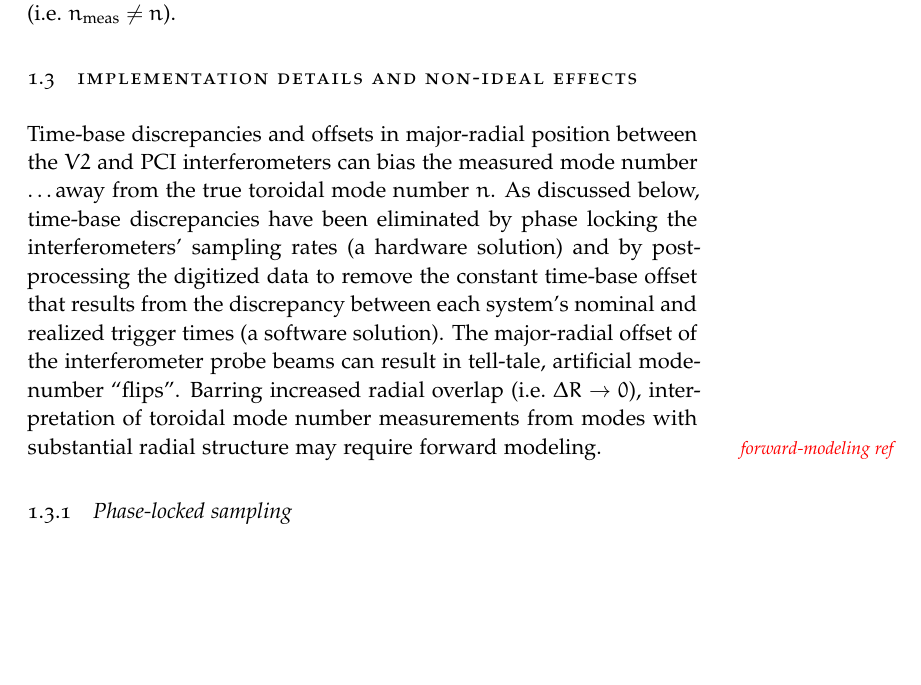
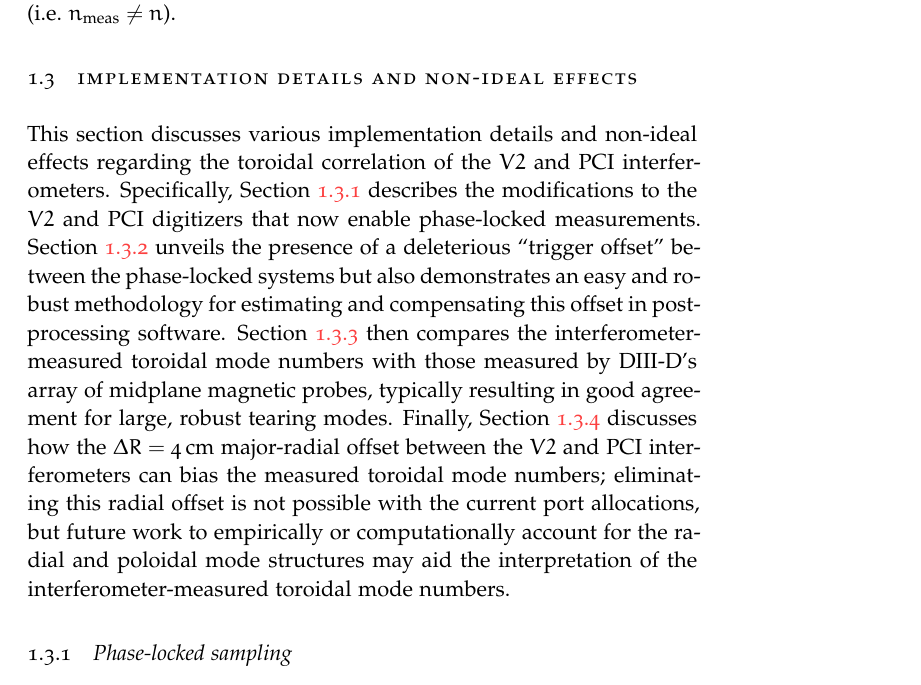
Before and after one commit to emd/thesis, a LaTeX thesis (thesis.tex, which reads Chapters/ToroidalCorrelation/ToroidalCorrelation.tex): part of page 7 of 18, cut so that both start at the same text, the shorter picture padded with empty space. Compiled offline with pdfLaTeX; a missing font is replaced by an installed copy or a similar font.

Commit message:
Intro. to non-ideal correlation effects

```diff
--- a/Chapters/ToroidalCorrelation/ToroidalCorrelation.tex
+++ b/Chapters/ToroidalCorrelation/ToroidalCorrelation.tex
@@ -490,27 +490,32 @@ the measured mode number will be aliased away from the true mode number
 
 
 \section{Implementation details and non-ideal effects}
-\label{sec:ToroidalCorrelation:implementation_details_and_nonideal_effects}
-Time-base discrepancies and offsets in major-radial position
+\label{sec:ToroidalCorrelation:ImplementationDetails}
+This section discusses various implementation details and non-ideal effects
+regarding the toroidal correlation of the $V2$ and PCI interferometers.
+Specifically, Section~\ref{sec:ToroidalCorrelation:ImplementationDetails:phase_locked_sampling}
+describes the modifications to the $V2$ and PCI digitizers
+that now enable phase-locked measurements.
+Section~\ref{sec:ToroidalCorrelation:ImplementationDetails:trigger_offset}
+unveils the presence of a deleterious ``trigger offset''
+between the phase-locked systems but
+also demonstrates an easy and robust methodology
+for estimating and compensating this offset
+in post-processing software.
+Section~\ref{sec:ToroidalCorrelation:ImplementationDetails:validation_agains_magnetics}
+then compares the interferometer-measured toroidal mode numbers
+with those measured by \diiid's array of midplane magnetic probes,
+typically resulting in good agreement for large, robust tearing modes.
+Finally, Section~\ref{sec:ToroidalCorrelation:ImplementationDetails:radial_offset}
+discusses how the $\Delta R = \SI{4}{\centi\meter}$ major-radial offset
 between the $V2$ and PCI interferometers
-can bias the measured mode number \ldots
-% (\ref{eq:ToroidalCorrelation:toroidal_mode_number_ideal})
-away from the true toroidal mode number $n$.
-As discussed below, time-base discrepancies have been eliminated
-by phase locking the interferometers' sampling rates
-(a hardware solution) and
-by post-processing the digitized data
-to remove the constant time-base offset
-that results from the discrepancy
-between each system's nominal and realized trigger times
-(a software solution).
-The major-radial offset of the interferometer probe beams
-can result in tell-tale, artificial mode-number ``flips''.
-Barring increased radial overlap (i.e.\ $\Delta R \rightarrow 0$),
-interpretation of toroidal mode number measurements
-from modes with substantial radial structure
-\graffito{\textcolor{red}{forward-modeling ref}}
-may require forward modeling.
+can bias the measured toroidal mode numbers;
+eliminating this radial offset is not possible
+with the current port allocations, but
+future work to empirically or computationally account
+for the radial and poloidal mode structures
+may aid the interpretation
+of the interferometer-measured toroidal mode numbers.
 
 
 \subsection{Phase-locked sampling}
```
Also changed, not shown: Chapters/ToroidalCorrelation/ToroidalCorrelation.tex (12 more changed lines).
